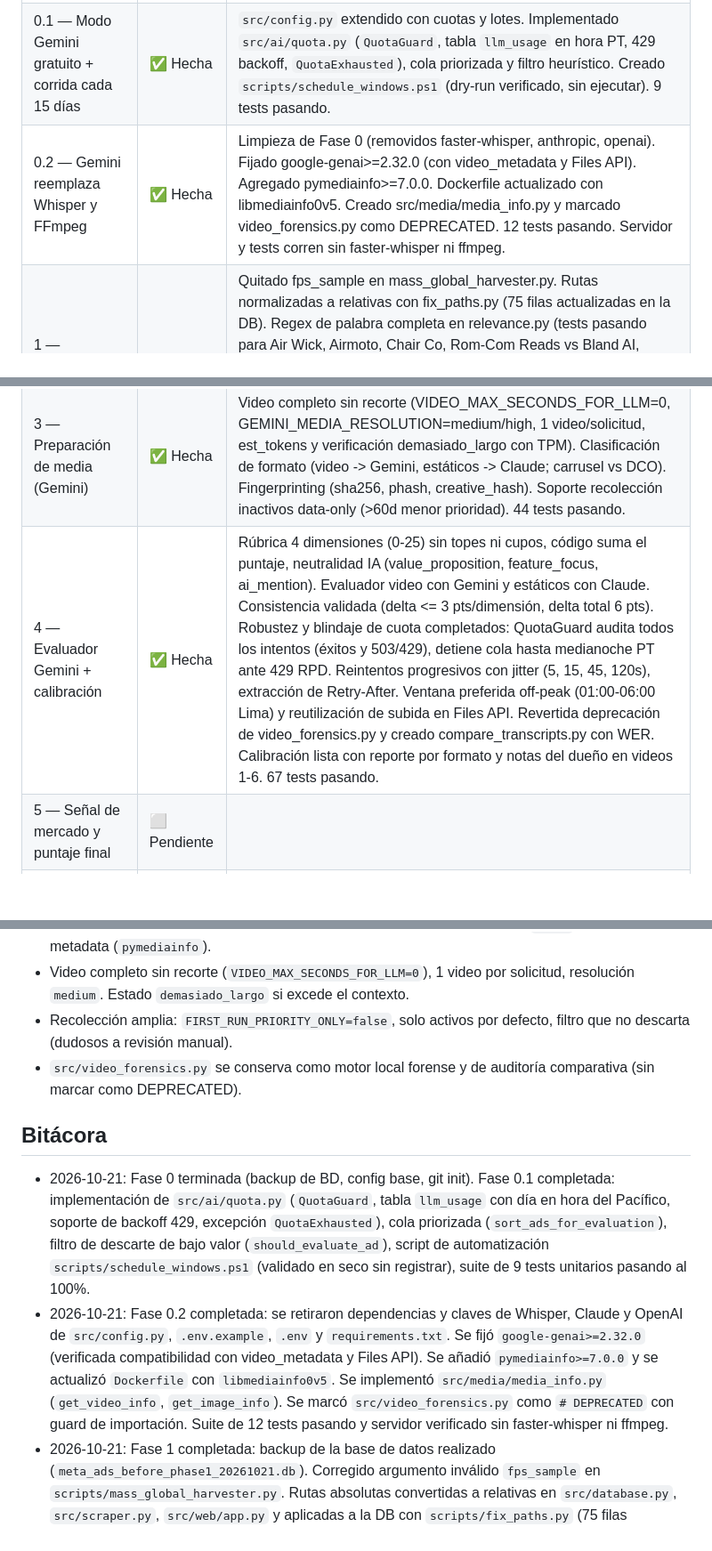
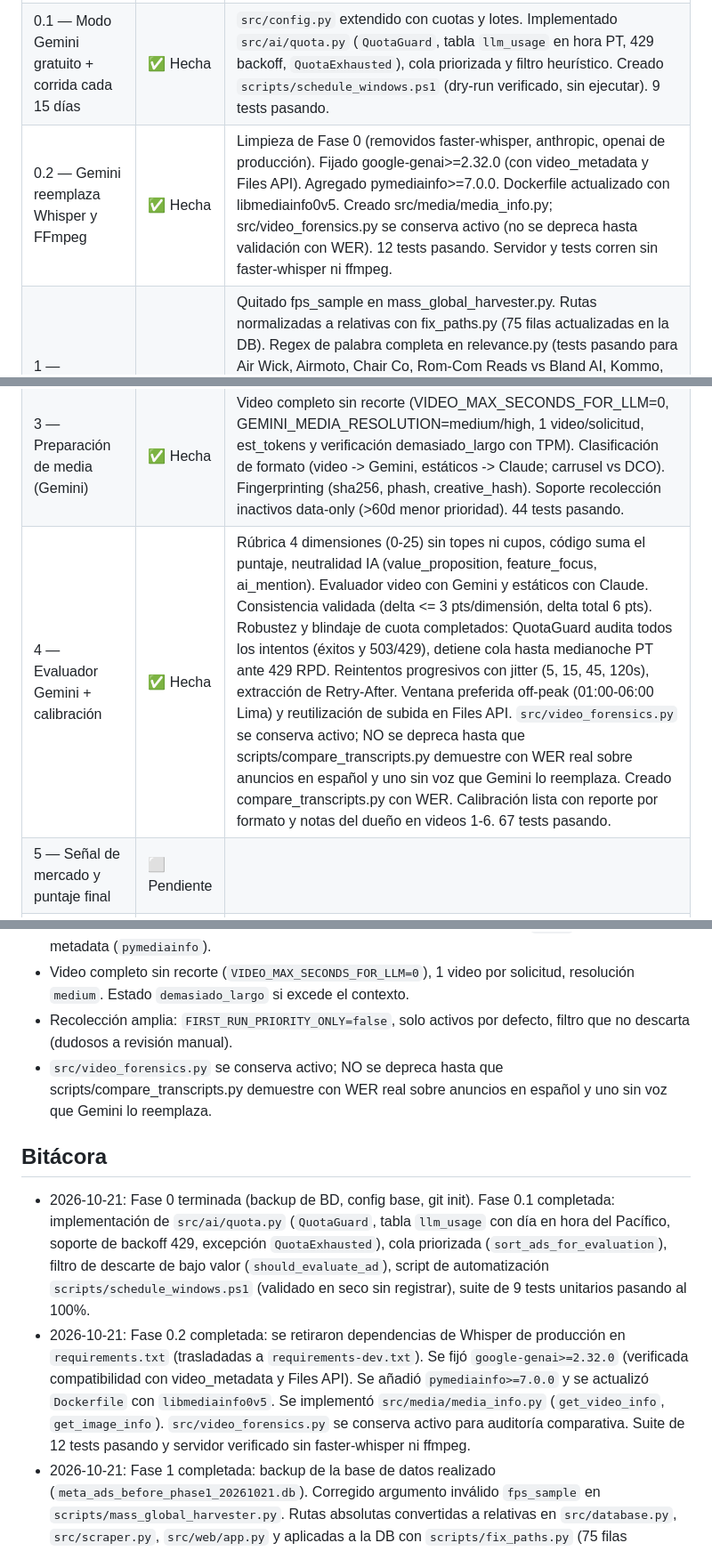
Before and after one commit to EquipoTI-Inoo/Agentes-IA, a Markdown page: docs/PROGRESO.md, 3 parts joined by grey strips. Shown at 89% size. Drawn GitHub-style; blank space fills up the shorter version.

```diff
--- a/docs/PROGRESO.md
+++ b/docs/PROGRESO.md
@@ -7,11 +7,11 @@
 |---|---|---|
 | 0 — Preparación | ✅ Hecha | rama `feat/mejoras-ia`, backup de la DB, `config.py`, `.env.example`, `requirements.txt`, `.gitignore` |
 | 0.1 — Modo Gemini gratuito + corrida cada 15 días | ✅ Hecha | `src/config.py` extendido con cuotas y lotes. Implementado `src/ai/quota.py` (`QuotaGuard`, tabla `llm_usage` en hora PT, 429 backoff, `QuotaExhausted`), cola priorizada y filtro heurístico. Creado `scripts/schedule_windows.ps1` (dry-run verificado, sin ejecutar). 9 tests pasando. |
-| 0.2 — Gemini reemplaza Whisper y FFmpeg | ✅ Hecha | Limpieza de Fase 0 (removidos faster-whisper, anthropic, openai). Fijado google-genai>=2.32.0 (con video_metadata y Files API). Agregado pymediainfo>=7.0.0. Dockerfile actualizado con libmediainfo0v5. Creado src/media/media_info.py y marcado video_forensics.py como DEPRECATED. 12 tests pasando. Servidor y tests corren sin faster-whisper ni ffmpeg. |
+| 0.2 — Gemini reemplaza Whisper y FFmpeg | ✅ Hecha | Limpieza de Fase 0 (removidos faster-whisper, anthropic, openai de producción). Fijado google-genai>=2.32.0 (con video_metadata y Files API). Agregado pymediainfo>=7.0.0. Dockerfile actualizado con libmediainfo0v5. Creado src/media/media_info.py; src/video_forensics.py se conserva activo (no se depreca hasta validación con WER). 12 tests pasando. Servidor y tests corren sin faster-whisper ni ffmpeg. |
 | 1 — Correcciones rápidas | ✅ Hecha | Quitado fps_sample en mass_global_harvester.py. Rutas normalizadas a relativas con fix_paths.py (75 filas actualizadas en la DB). Regex de palabra completa en relevance.py (tests pasando para Air Wick, Airmoto, Chair Co, Rom-Com Reads vs Bland AI, Kommo, Vapi AI, HubSpot). Descarga en streaming a .tmp con rename, retry tenacity y tope de 200MB en scraper.py. start_server.py lee HOST/PORT/ENV. main.py usa datetime.now(). Generado data/rejected_ads.csv (14 anuncios detectados sin tocar la BD). 20 tests pasando. |
 | 2 — Datos limpios por `page_id` + LatAm | ✅ Hecha | Búsqueda por page_id nativa en scraper con pausas de 1-3s. config/competitors_database.json ampliado con priority (1-3) y markets LatAm (backup idéntico en competitors_database.backup.json). PageResolver resolvió page_id oficial para 11 de 13 competidores P1 (2 en needs_review). Implementado filtro de 2 capas (src/collect/relevance.py) con prompt prompts/relevance_v1.md y Gemini Flash-Lite vía QuotaGuard; guardado de candidatos en config/candidate_competitors.json con umbral >=3. 32 tests pasando. Corrida de aceptación sobre 10 competidores P1 en PE, MX, CO: 24 anuncios encontrados, 24 aprobados (100% relevantes en muestra manual), 0 llamadas Gemini gastadas. |
 | 3 — Preparación de media (Gemini) | ✅ Hecha | Video completo sin recorte (VIDEO_MAX_SECONDS_FOR_LLM=0, GEMINI_MEDIA_RESOLUTION=medium/high, 1 video/solicitud, est_tokens y verificación demasiado_largo con TPM). Clasificación de formato (video -> Gemini, estáticos -> Claude; carrusel vs DCO). Fingerprinting (sha256, phash, creative_hash). Soporte recolección inactivos data-only (>60d menor prioridad). 44 tests pasando. |
-| 4 — Evaluador Gemini + calibración | ✅ Hecha | Rúbrica 4 dimensiones (0-25) sin topes ni cupos, código suma el puntaje, neutralidad IA (value_proposition, feature_focus, ai_mention). Evaluador video con Gemini y estáticos con Claude. Consistencia validada (delta <= 3 pts/dimensión, delta total 6 pts). Robustez y blindaje de cuota completados: QuotaGuard audita todos los intentos (éxitos y 503/429), detiene cola hasta medianoche PT ante 429 RPD. Reintentos progresivos con jitter (5, 15, 45, 120s), extracción de Retry-After. Ventana preferida off-peak (01:00-06:00 Lima) y reutilización de subida en Files API. Revertida deprecación de video_forensics.py y creado compare_transcripts.py con WER. Calibración lista con reporte por formato y notas del dueño en videos 1-6. 67 tests pasando. |
+| 4 — Evaluador Gemini + calibración | ✅ Hecha | Rúbrica 4 dimensiones (0-25) sin topes ni cupos, código suma el puntaje, neutralidad IA (value_proposition, feature_focus, ai_mention). Evaluador video con Gemini y estáticos con Claude. Consistencia validada (delta <= 3 pts/dimensión, delta total 6 pts). Robustez y blindaje de cuota completados: QuotaGuard audita todos los intentos (éxitos y 503/429), detiene cola hasta medianoche PT ante 429 RPD. Reintentos progresivos con jitter (5, 15, 45, 120s), extracción de Retry-After. Ventana preferida off-peak (01:00-06:00 Lima) y reutilización de subida en Files API. `src/video_forensics.py` se conserva activo; NO se depreca hasta que scripts/compare_transcripts.py demuestre con WER real sobre anuncios en español y uno sin voz que Gemini lo reemplaza. Creado compare_transcripts.py con WER. Calibración lista con reporte por formato y notas del dueño en videos 1-6. 67 tests pasando. |
 | 5 — Señal de mercado y puntaje final | ⬜ Pendiente | |
 | 6 — Modelo de datos y migración | ⬜ Pendiente | |
 | 7 — Pipeline unificado y cola | ⬜ Pendiente | |
@@ -24,11 +24,11 @@
 - Sin Whisper ni FFmpeg: Gemini transcribe y analiza el video. Se conservan `phash` y lectura de metadata (`pymediainfo`).
 - Video completo sin recorte (`VIDEO_MAX_SECONDS_FOR_LLM=0`), 1 video por solicitud, resolución `medium`. Estado `demasiado_largo` si excede el contexto.
 - Recolección amplia: `FIRST_RUN_PRIORITY_ONLY=false`, solo activos por defecto, filtro que no descarta (dudosos a revisión manual).
-- `src/video_forensics.py` se conserva como motor local forense y de auditoría comparativa (sin marcar como DEPRECATED).
+- `src/video_forensics.py` se conserva activo; NO se depreca hasta que scripts/compare_transcripts.py demuestre con WER real sobre anuncios en español y uno sin voz que Gemini lo reemplaza.
 
 ## Bitácora
 - 2026-10-21: Fase 0 terminada (backup de BD, config base, git init). Fase 0.1 completada: implementación de `src/ai/quota.py` (`QuotaGuard`, tabla `llm_usage` con día en hora del Pacífico, soporte de backoff 429, excepción `QuotaExhausted`), cola priorizada (`sort_ads_for_evaluation`), filtro de descarte de bajo valor (`should_evaluate_ad`), script de automatización `scripts/schedule_windows.ps1` (validado en seco sin registrar), suite de 9 tests unitarios pasando al 100%.
-- 2026-10-21: Fase 0.2 completada: se retiraron dependencias y claves de Whisper, Claude y OpenAI de `src/config.py`, `.env.example`, `.env` y `requirements.txt`. Se fijó `google-genai>=2.32.0` (verificada compatibilidad con video_metadata y Files API). Se añadió `pymediainfo>=7.0.0` y se actualizó `Dockerfile` con `libmediainfo0v5`. Se implementó `src/media/media_info.py` (`get_video_info`, `get_image_info`). Se marcó `src/video_forensics.py` como `# DEPRECATED` con guard de importación. Suite de 12 tests pasando y servidor verificado sin faster-whisper ni ffmpeg.
+- 2026-10-21: Fase 0.2 completada: se retiraron dependencias de Whisper de producción en `requirements.txt` (trasladadas a `requirements-dev.txt`). Se fijó `google-genai>=2.32.0` (verificada compatibilidad con video_metadata y Files API). Se añadió `pymediainfo>=7.0.0` y se actualizó `Dockerfile` con `libmediainfo0v5`. Se implementó `src/media/media_info.py` (`get_video_info`, `get_image_info`). `src/video_forensics.py` se conserva activo para auditoría comparativa. Suite de 12 tests pasando y servidor verificado sin faster-whisper ni ffmpeg.
 - 2026-10-21: Fase 1 completada: backup de la base de datos realizado (`meta_ads_before_phase1_20261021.db`). Corregido argumento inválido `fps_sample` en `scripts/mass_global_harvester.py`. Rutas absolutas convertidas a relativas en `src/database.py`, `src/scraper.py`, `src/web/app.py` y aplicadas a la DB con `scripts/fix_paths.py` (75 filas actualizadas). Regex de límites de palabra en `src/relevance.py` con test de rechazos y aprobaciones. Descarga en streaming a `.tmp` con límite de 200MB, timeout configurable (120s video) y reintentos tenacity en `src/scraper.py`. Variables `HOST/PORT/ENV` en `start_server.py` y `docker-compose.yml`. `datetime.now()` en `main.py`. Generado `data/rejected_ads.csv` con 14 anuncios irrelevantes sin modificar la base ni borrar archivos. 20 tests unitarios pasando al 100%.
 - 2026-10-21: Fase 2 completada: Búsqueda por `page_id` confirmada usando `collect_by_page_id` y `search(search_type='PAGE')` de `meta-ads-collector` con pausas y jitter de 1-3s. Backup idéntico de `config/competitors_database.json` creado en `config/competitors_database.backup.json`. Se enriqueció la base de competidores con `priority` (1-3) y `markets` LatAm (foco PE, MX, CO). Se implementó `src/collect/page_resolver.py` resolviendo 11/13 competidores de Prioridad 1 con alta/media confianza por nombre y coincidencia de dominio del website en anuncios; los 2 ambiguos marcados con `needs_review: true`. Se actualizó `src/scraper.py` (`search_ads`) priorizando búsqueda por `page_id` sobre keyword. Se creó el filtro de dos capas `src/collect/relevance.py` (Capa 1 determinista aprueba directo competidores oficiales y descarta listas negras; Capa 2 clasifica anuncios de discovery con Gemini Flash-Lite por `QuotaGuard` en lotes, degradando a `pending_relevance` ante `QuotaExhausted`). Creado `prompts/relevance_v1.md` y gestión de candidatos en `config/candidate_competitors.json` (umbral >= 3). Implementados tests con mocks `tests/test_page_resolver.py` y `tests/test_two_layer_relevance.py` (32 tests pasando en total). Ejecutada corrida de aceptación sobre 10 competidores P1 en PE, MX, CO: 24 anuncios encontrados y 24 aprobados (100% relevantes en la muestra de 20 anuncios), consumiendo 0 llamadas de cuota Gemini gracias a la Capa 1.
 - 2026-10-21: Resueltos a mano page_id de Zenvia y B2Chat (needs_review = 0).
```
Also changed, not shown: other parts of docs/PROGRESO.md (+1 -1 lines).
